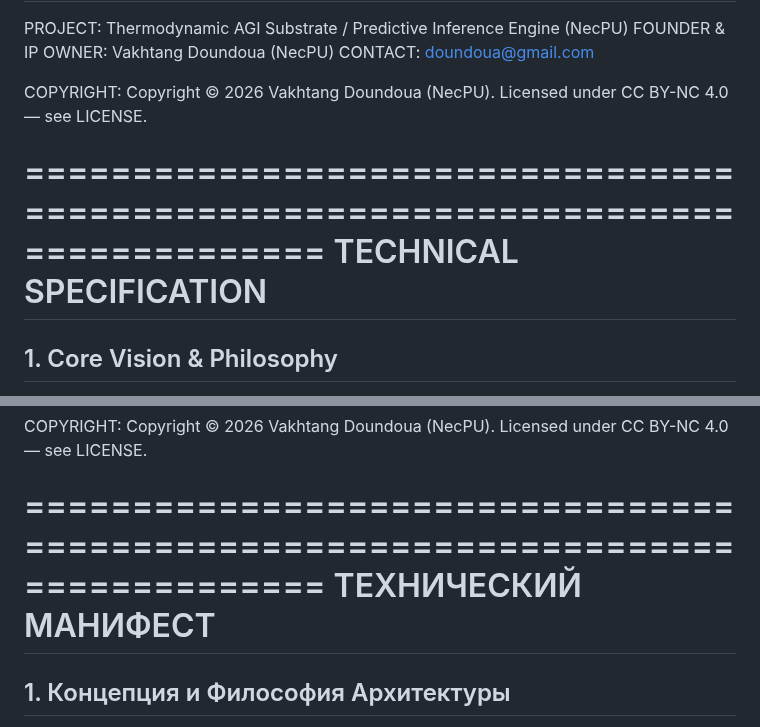
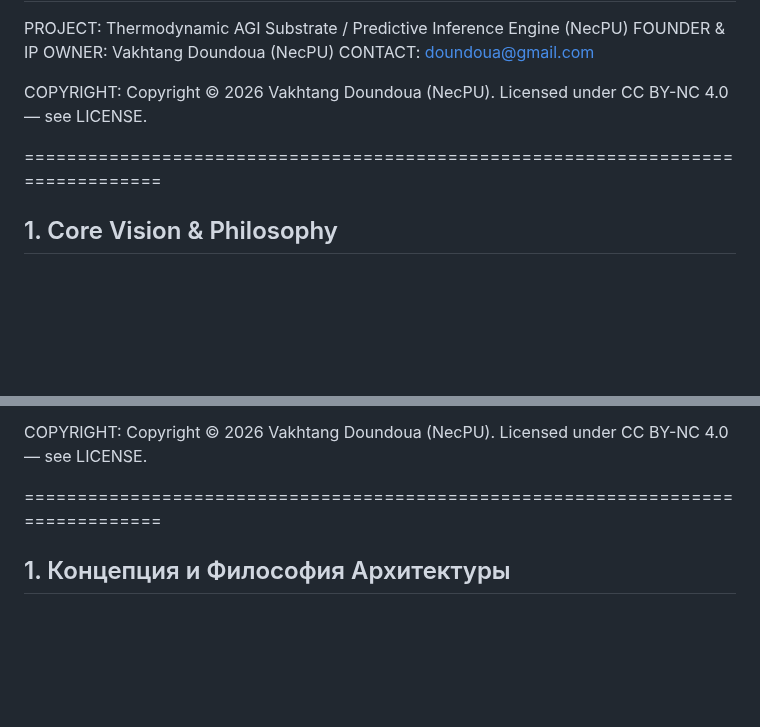
Before and after one commit to NecPU/thermodynamic-agi-blueprint, a Markdown page: thermodynamic_throttling_manifest.md, 2 parts joined by grey strips. Drawn GitHub-style; blank space fills up the shorter version.

```diff
--- a/thermodynamic_throttling_manifest.md
+++ b/thermodynamic_throttling_manifest.md
@@ -6,8 +6,6 @@ CONTACT: doundoua@gmail.com
 
 COPYRIGHT: Copyright © 2026 Vakhtang Doundoua (NecPU). Licensed under CC BY-NC 4.0 — see LICENSE.
 
-================================================================================
-TECHNICAL SPECIFICATION
 ================================================================================
 
 ## 1. Core Vision & Philosophy
@@ -114,8 +112,7 @@ CONTACT: doundoua@gmail.com
 COPYRIGHT: Copyright © 2026 Vakhtang Doundoua (NecPU). Licensed under CC BY-NC 4.0 — see LICENSE.
 
 ================================================================================
-ТЕХНИЧЕСКИЙ МАНИФЕСТ
-================================================================================
+
 
 ## 1. Концепция и Философия Архитектуры
 Современные архитектуры глубокого обучения, включая большие языковые модели (LLM) и сквозные (E2E) системы имитационного обучения, рассматривают вычислительные мощности и электрическую энергию как пассивные, внешние ресурсы. Как следствие, у этих моделей отсутствует внутреннее осознание собственных физических границ, истощения ресурсов или операционных лимитов; они остаются сложными статистическими преобразователями, а не автономными сущностями.
```
